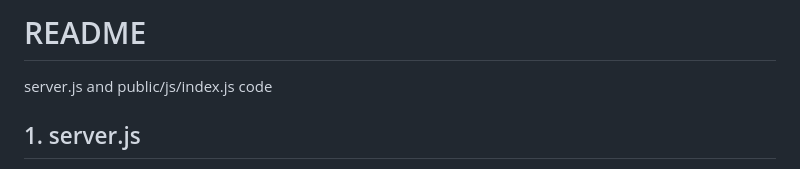
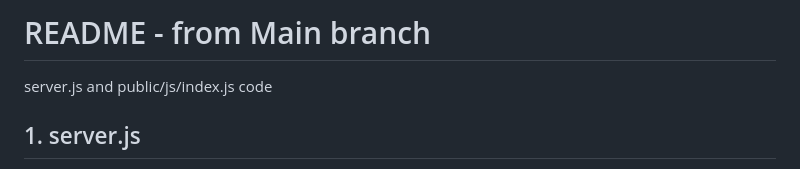
Before and after one commit to Kernix13/the-quote-card-express, a Markdown page: README.md, the part around the change. GitHub-like rendering.

Commit message:
edit readme title from MAIN

```diff
--- a/README.md
+++ b/README.md
@@ -1,4 +1,4 @@
-# README
+# README - from Main branch
 
 server.js and public/js/index.js code
 
```
